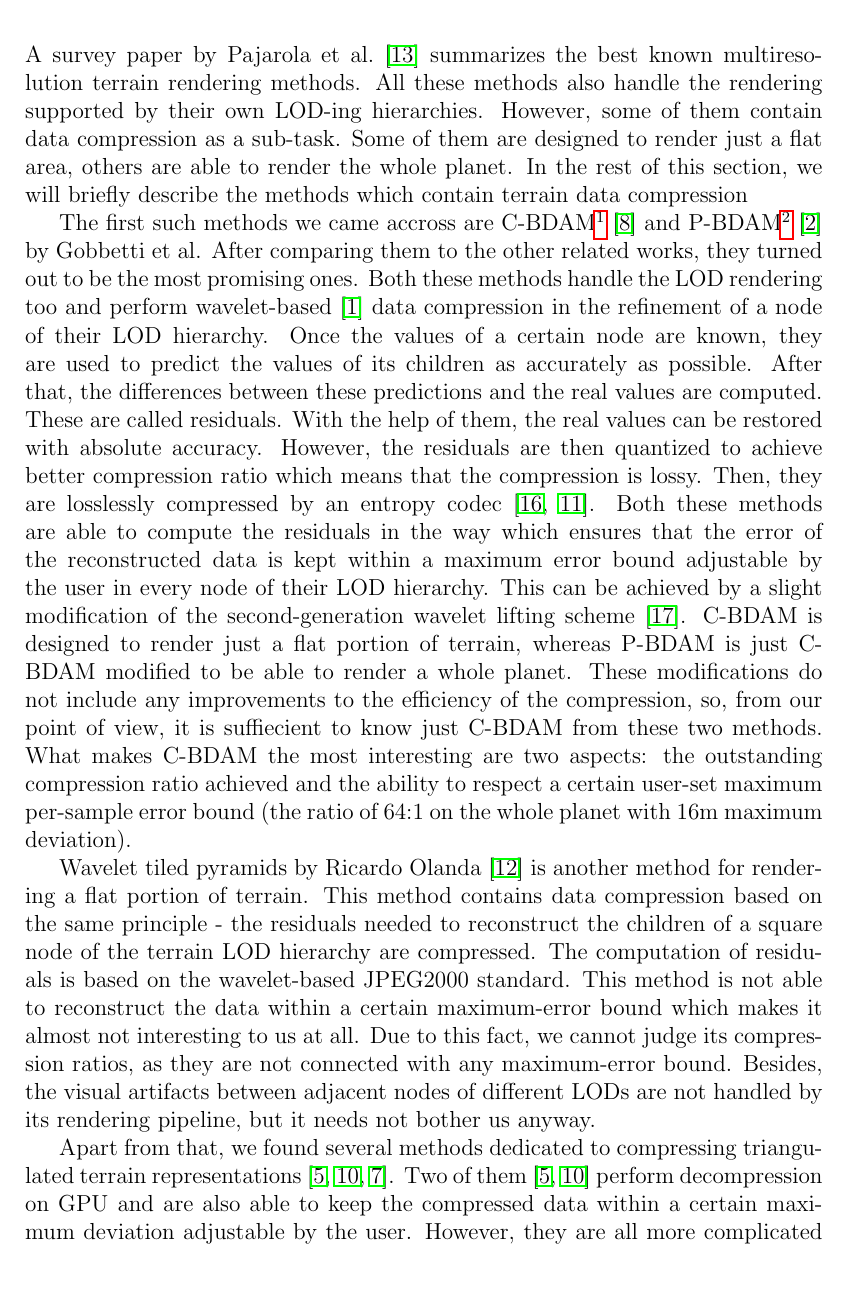
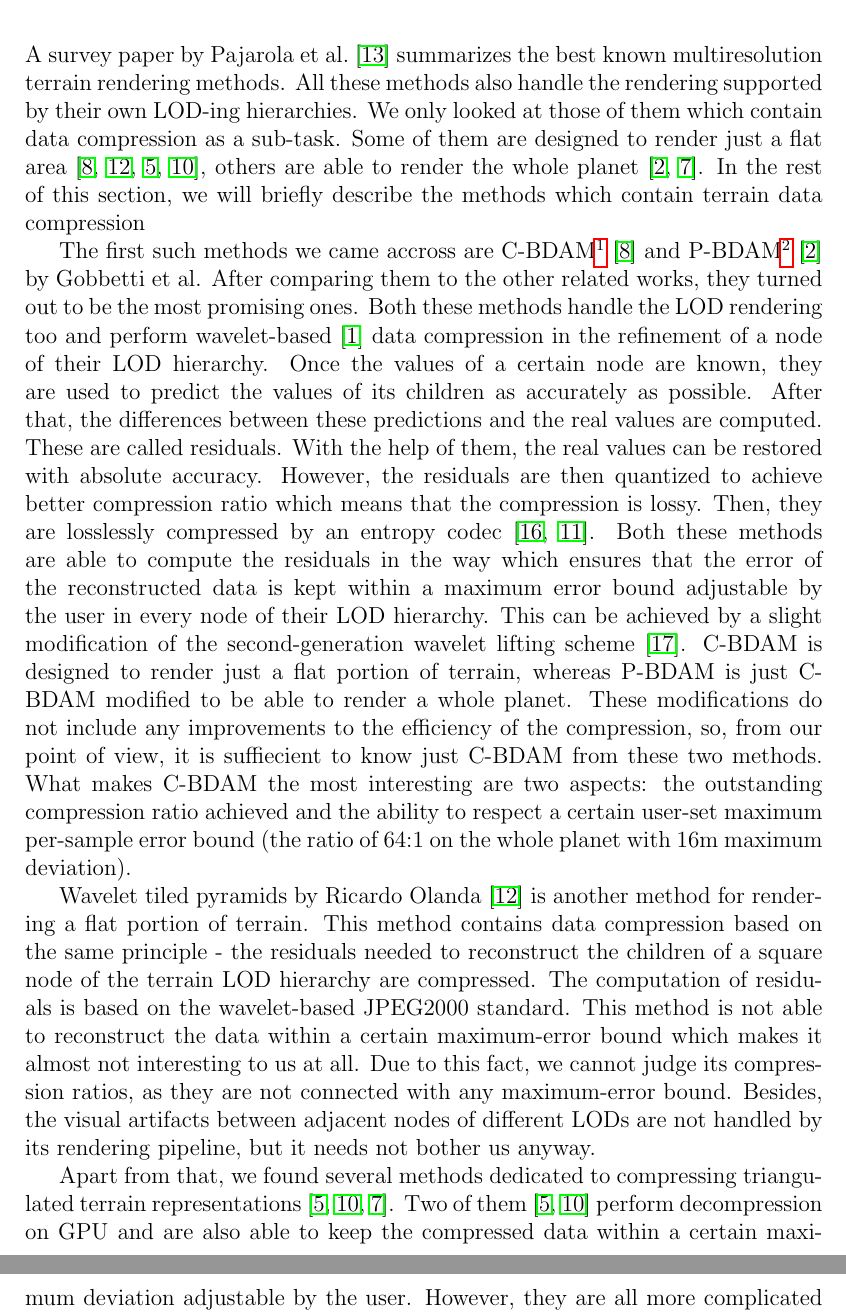
Before and after one commit to misolasan/diplomka, a LaTeX thesis (en/thesis.tex, which reads en/relatedWorks.tex): part of page 9 of 38 before the commit and two parts of pages 9 and 10 of 38 after it, the two joined at a grey line, cut so that both start at the same text, the shorter picture padded with empty space. Compiled offline with pdfLaTeX.

Commit message:
Dalsi uprava uvodu
Doplnil jsem nejake citace

```diff
--- a/en/relatedWorks.tex
+++ b/en/relatedWorks.tex
@@ -1,6 +1,6 @@
 \chapter{Related works}\label{chap:related_works}
 
- A~survey paper by Pajarola et al.~\cite{survey} summarizes the~best known multiresolution terrain rendering methods. All these methods also handle the~rendering supported by their own LOD-ing hierarchies. However, some of them contain data compression as a sub-task. Some of them are designed to render just a~flat area, others are able to render the~whole planet. In the~rest of this section, we will briefly describe the~methods which contain terrain data compression
+ A~survey paper by Pajarola et al.~\cite{survey} summarizes the~best known multiresolution terrain rendering methods. All these methods also handle the~rendering supported by their own LOD-ing hierarchies. We only looked at those of them which contain data compression as a~sub-task. Some of them are designed to render just a~flat area~\cite{cbdam, jpeg2000terrain, meshesGPU1, meshesGPU2}, others are able to render the~whole planet~\cite{pbdam, meshes}. In the~rest of this section, we will briefly describe the~methods which contain terrain data compression
 
  The~first such methods we came accross are C-BDAM\footnote{Compressed Batched Dynamic Adaptive Meshes}~\cite{cbdam} and P-BDAM\footnote{Planet Sized Batched Dynamic Adaptive Meshes}~\cite{pbdam} by  Gobbetti et al. After comparing them to the~other related works, they turned out to be the~most promising ones. Both these methods handle the~LOD rendering too and perform wavelet-based~\cite{waveletsTutorial} data compression in the~refinement of a~node of their~LOD hierarchy. Once the~values of a~certain node are known, they are used to predict the~values of its children as accurately as possible. After that, the~differences between these~predictions and the~real values are computed. These are called residuals. With the~help of them, the~real values can be restored with absolute accuracy. However, the~residuals are then quantized to achieve better compression ratio which means that the~compression is lossy. Then, they are losslessly compressed by an~entropy codec~\cite{entropy1, entropy2}. Both these methods are able to compute the~residuals in the~way which ensures that the~error of the~reconstructed data is kept within a~maximum error bound adjustable by the~user in every node of their LOD hierarchy. This can be achieved by a~slight modification of the~second-generation wavelet lifting scheme~\cite{two-stage}. C-BDAM is designed to render just a~flat portion of terrain, whereas P-BDAM is just C-BDAM modified to be able to render a~whole planet. These modifications do not include any improvements to the~efficiency of the~compression, so, from our point of view, it is suffiecient to know just C-BDAM from these two methods. What makes C-BDAM the~most interesting are two aspects: the~outstanding compression ratio achieved and the~ability to respect a~certain user-set maximum per-sample error bound (the~ratio of 64:1 on the~whole planet with 16m maximum deviation).
 
```
Also changed, not shown: en/thesis.pdf, 3 other files.
